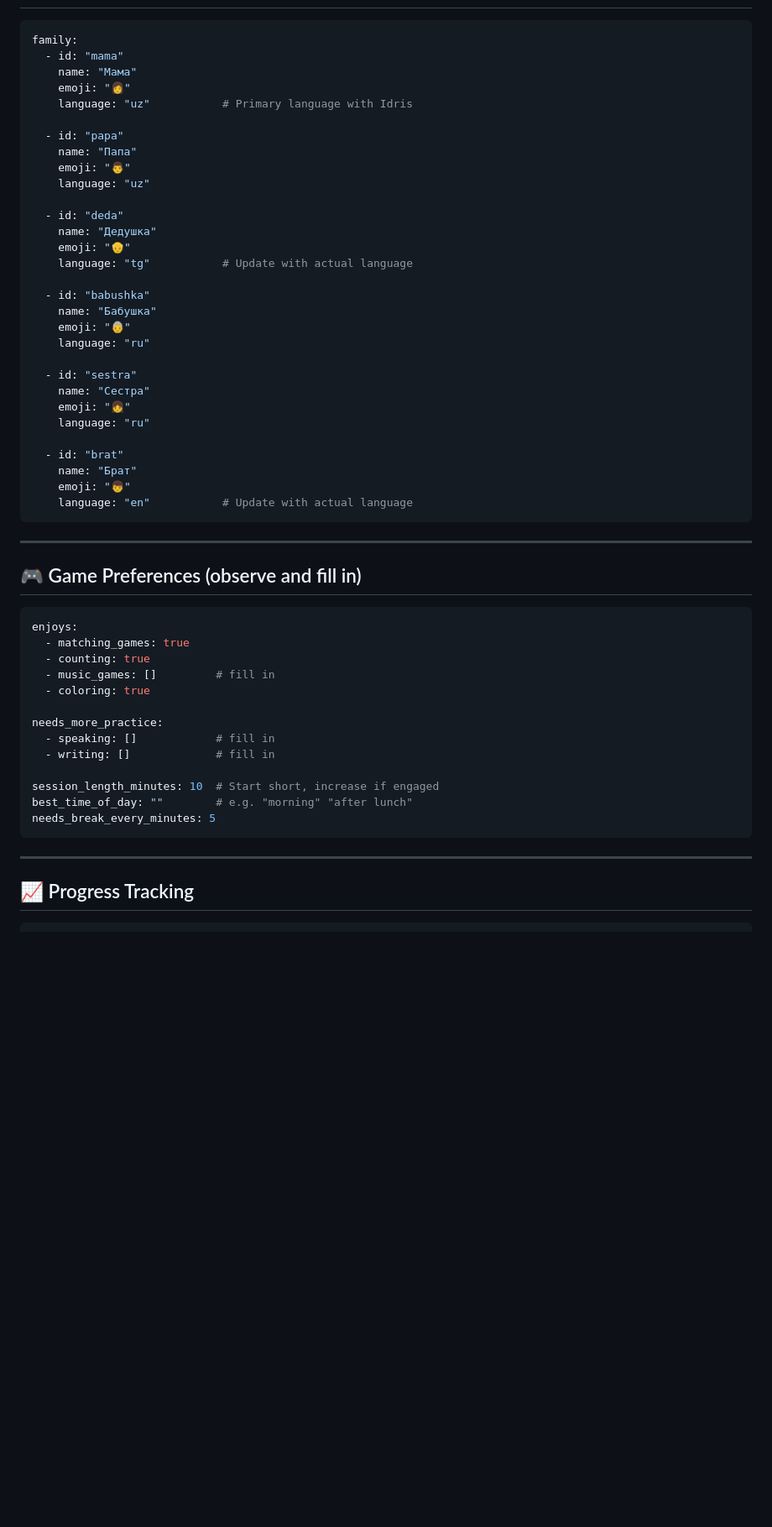
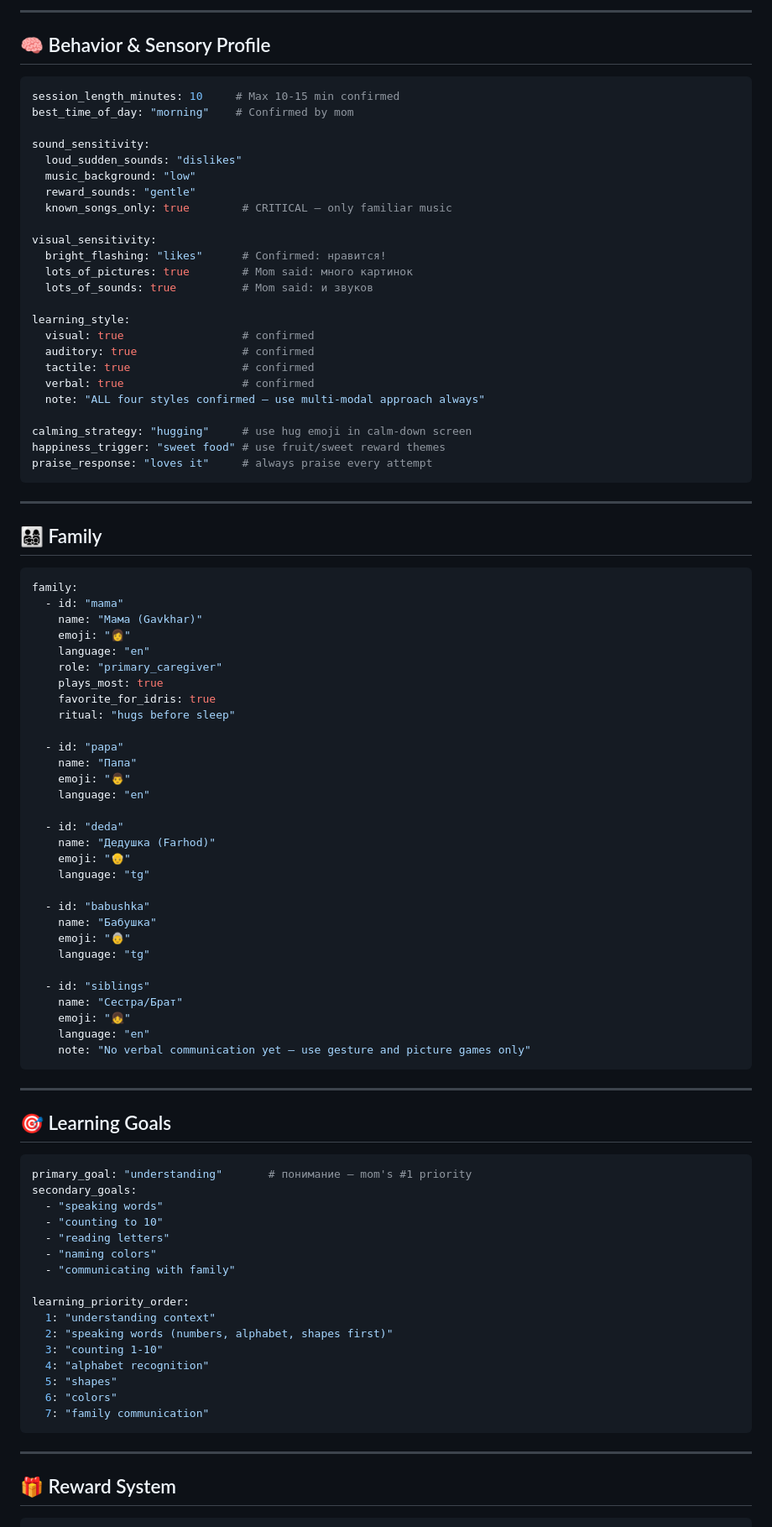
Before and after one commit to Farhod75/idris-learning-app, a Markdown page: idris-profile.md, the part around one of its changes. Shown at 84% size. GitHub-like rendering; blank space fills up the shorter version.

Commit message:
feat: update Idris profile with mom Gavkhar's answers

````diff
--- a/idris-profile.md
+++ b/idris-profile.md
@@ -117,59 +199,96 @@ preferred_pace: "self-directed"  # He sets the speed, no timers
+---
+
+## 🧠 Behavior & Sensory Profile
+
+```yaml
+session_length_minutes: 10     # Max 10-15 min confirmed
+best_time_of_day: "morning"    # Confirmed by mom
+
+sound_sensitivity:
+  loud_sudden_sounds: "dislikes"
+  music_background: "low"
+  reward_sounds: "gentle"
+  known_songs_only: true        # CRITICAL — only familiar music
+
+visual_sensitivity:
+  bright_flashing: "likes"      # Confirmed: нравится!
+  lots_of_pictures: true        # Mom said: много картинок
+  lots_of_sounds: true          # Mom said: и звуков
+
+learning_style:
+  visual: true                  # confirmed
+  auditory: true                # confirmed
+  tactile: true                 # confirmed
+  verbal: true                  # confirmed
+  note: "ALL four styles confirmed — use multi-modal approach always"
+
+calming_strategy: "hugging"     # use hug emoji in calm-down screen
+happiness_trigger: "sweet food" # use fruit/sweet reward themes
+praise_response: "loves it"     # always praise every attempt
+```
+
+---
+
+## 👨‍👩‍👧‍👦 Family
 
 ```yaml
 family:
   - id: "mama"
-    name: "Мама"
+    name: "Мама (Gavkhar)"
     emoji: "👩"
-    language: "uz"           # Primary language with Idris
+    language: "en"
+    role: "primary_caregiver"
+    plays_most: true
+    favorite_for_idris: true
+    ritual: "hugs before sleep"
 
   - id: "papa"
     name: "Папа"
     emoji: "👨"
-    language: "uz"
+    language: "en"
 
   - id: "deda"
-    name: "Дедушка"
+    name: "Дедушка (Farhod)"
     emoji: "👴"
-    language: "tg"           # Update with actual language
+    language: "tg"
 
   - id: "babushka"
     name: "Бабушка"
     emoji: "👵"
-    language: "ru"
+    language: "tg"
 
-  - id: "sestra"
-    name: "Сестра"
+  - id: "siblings"
+    name: "Сестра/Брат"
     emoji: "👧"
-    language: "ru"
-
-  - id: "brat"
-    name: "Брат"
-    emoji: "👦"
-    language: "en"           # Update with actual language
+    language: "en"
+    note: "No verbal communication yet — use gesture and picture games only"
 ```
 
 ---
 
-## 🎮 Game Preferences (observe and fill in)
+## 🎯 Learning Goals
 
 ```yaml
-enjoys:
-  - matching_games: true
-  - counting: true
-  - music_games: []         # fill in
-  - coloring: true
+primary_goal: "understanding"       # понимание — mom's #1 priority
+secondary_goals:
+  - "speaking words"
+  - "counting to 10"
+  - "reading letters"
+  - "naming colors"
+  - "communicating with family"
 
-needs_more_practice:
-  - speaking: []            # fill in
-  - writing: []             # fill in
-
-session_length_minutes: 10  # Start short, increase if engaged
-best_time_of_day: ""        # e.g. "morning" "after lunch"
-needs_break_every_minutes: 5
+learning_priority_order:
+  1: "understanding context"
+  2: "speaking words (numbers, alphabet, shapes first)"
+  3: "counting 1-10"
+  4: "alphabet recognition"
+  5: "shapes"
+  6: "colors"
+  7: "family communication"
 ```
 
 ---
 
-## 📈 Progress Tracking
+## 🎁 Reward System
 
 ```yaml
````
Also changed, not shown: other parts of idris-profile.md (+216 -107 lines).
